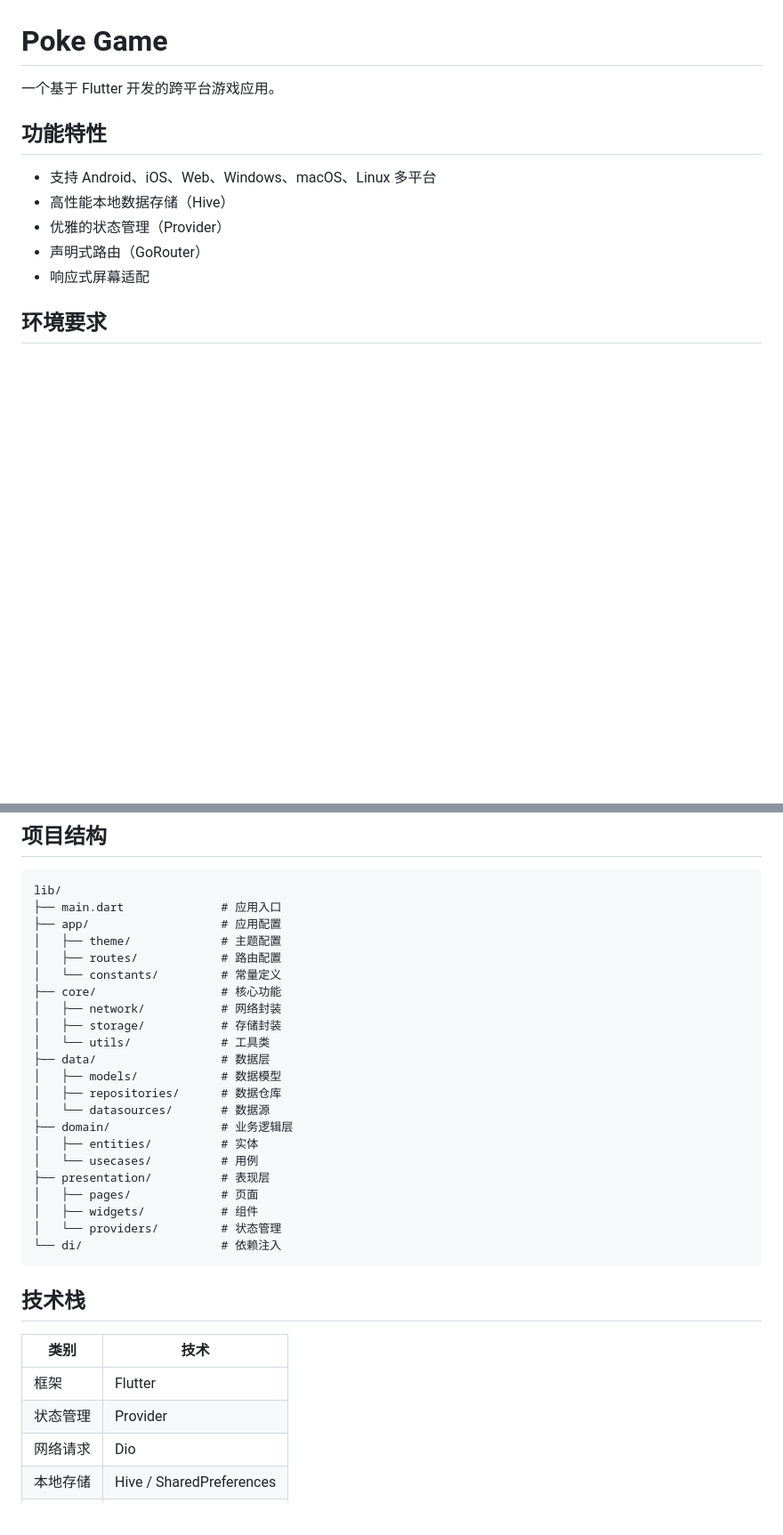
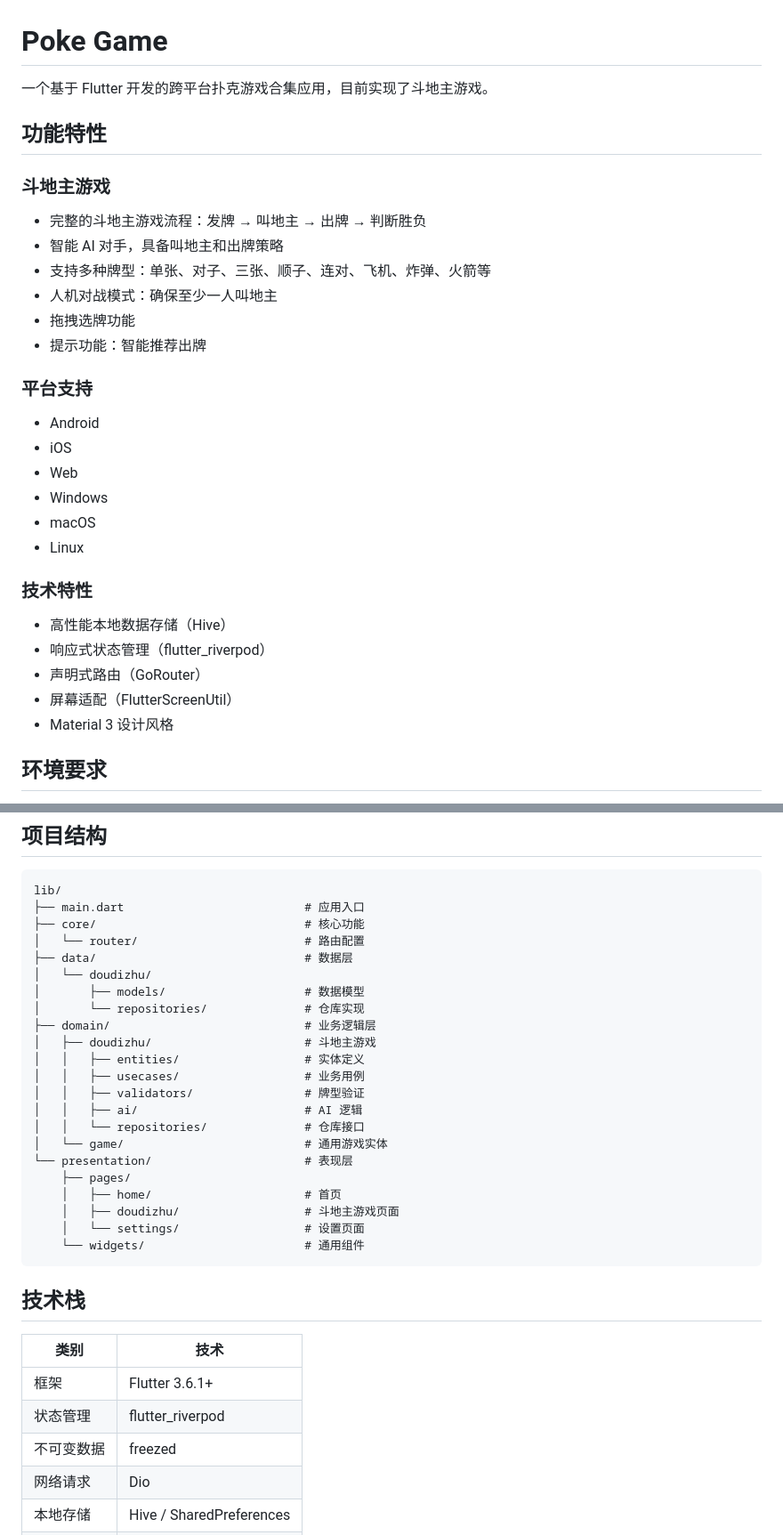
Before and after one commit to DanielShuguang/Poke-Game, a Markdown page: README.md, 2 parts joined by grey strips. Shown at 89% size. Drawn GitHub-style; blank space fills up the shorter version.

Commit message:
docs: 优化项目文档，更新技术栈和结构说明
- CLAUDE.md: 更新技术栈为 flutter_riverpod，细化项目结构，添加斗地主游戏模块说明
- README.md: 添加斗地主功能特性，更新依赖版本，新增开发计划

````diff
--- a/README.md
+++ b/README.md
@@ -1,14 +1,34 @@
 # Poke Game
 
-一个基于 Flutter 开发的跨平台游戏应用。
+一个基于 Flutter 开发的跨平台扑克游戏合集应用，目前实现了斗地主游戏。
 
 ## 功能特性
 
-- 支持 Android、iOS、Web、Windows、macOS、Linux 多平台
+### 斗地主游戏
+
+- 完整的斗地主游戏流程：发牌 → 叫地主 → 出牌 → 判断胜负
+- 智能 AI 对手，具备叫地主和出牌策略
+- 支持多种牌型：单张、对子、三张、顺子、连对、飞机、炸弹、火箭等
+- 人机对战模式：确保至少一人叫地主
+- 拖拽选牌功能
+- 提示功能：智能推荐出牌
+
+### 平台支持
+
+- Android
+- iOS
+- Web
+- Windows
+- macOS
+- Linux
+
+### 技术特性
+
 - 高性能本地数据存储（Hive）
-- 优雅的状态管理（Provider）
+- 响应式状态管理（flutter_riverpod）
 - 声明式路由（GoRouter）
-- 响应式屏幕适配
+- 屏幕适配（FlutterScreenUtil）
+- Material 3 设计风格
 
 ## 环境要求
 
@@ -40,35 +60,36 @@ flutter run
 
 ```
 lib/
-├── main.dart              # 应用入口
-├── app/                   # 应用配置
-│   ├── theme/             # 主题配置
-│   ├── routes/            # 路由配置
-│   └── constants/         # 常量定义
-├── core/                  # 核心功能
-│   ├── network/           # 网络封装
-│   ├── storage/           # 存储封装
-│   └── utils/             # 工具类
-├── data/                  # 数据层
-│   ├── models/            # 数据模型
-│   ├── repositories/      # 数据仓库
-│   └── datasources/       # 数据源
-├── domain/                # 业务逻辑层
-│   ├── entities/          # 实体
-│   └── usecases/          # 用例
-├── presentation/          # 表现层
-│   ├── pages/             # 页面
-│   ├── widgets/           # 组件
-│   └── providers/         # 状态管理
-└── di/                    # 依赖注入
+├── main.dart                          # 应用入口
+├── core/                              # 核心功能
+│   └── router/                        # 路由配置
+├── data/                              # 数据层
+│   └── doudizhu/
+│       ├── models/                    # 数据模型
+│       └── repositories/              # 仓库实现
+├── domain/                            # 业务逻辑层
+│   ├── doudizhu/                      # 斗地主游戏
+│   │   ├── entities/                  # 实体定义
+│   │   ├── usecases/                  # 业务用例
+│   │   ├── validators/                # 牌型验证
+│   │   ├── ai/                        # AI 逻辑
+│   │   └── repositories/              # 仓库接口
+│   └── game/                          # 通用游戏实体
+└── presentation/                      # 表现层
+    ├── pages/
+    │   ├── home/                      # 首页
+    │   ├── doudizhu/                  # 斗地主游戏页面
+    │   └── settings/                  # 设置页面
+    └── widgets/                       # 通用组件
 ```
 
 ## 技术栈
 
 | 类别 | 技术 |
 |------|------|
-| 框架 | Flutter |
-| 状态管理 | Provider |
+| 框架 | Flutter 3.6.1+ |
+| 状态管理 | flutter_riverpod |
+| 不可变数据 | freezed |
 | 网络请求 | Dio |
 | 本地存储 | Hive / SharedPreferences |
 | 路由 | GoRouter |
````
Also changed, not shown: other parts of README.md (+16 -2 lines), CLAUDE.md (+98 -27 lines).
